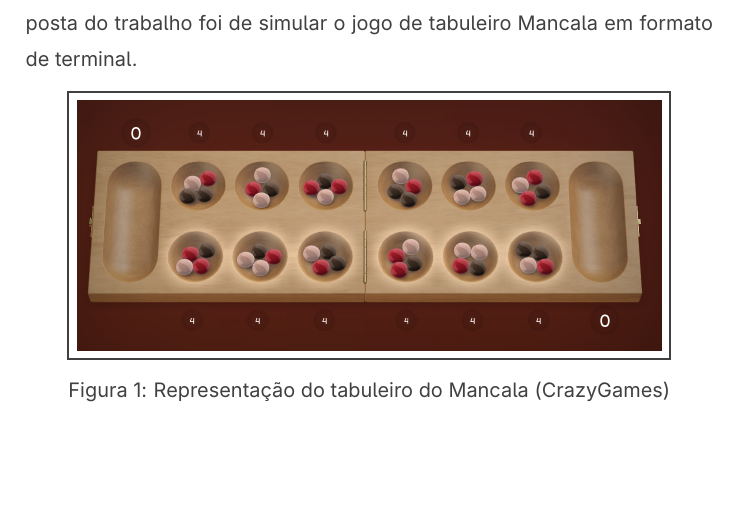
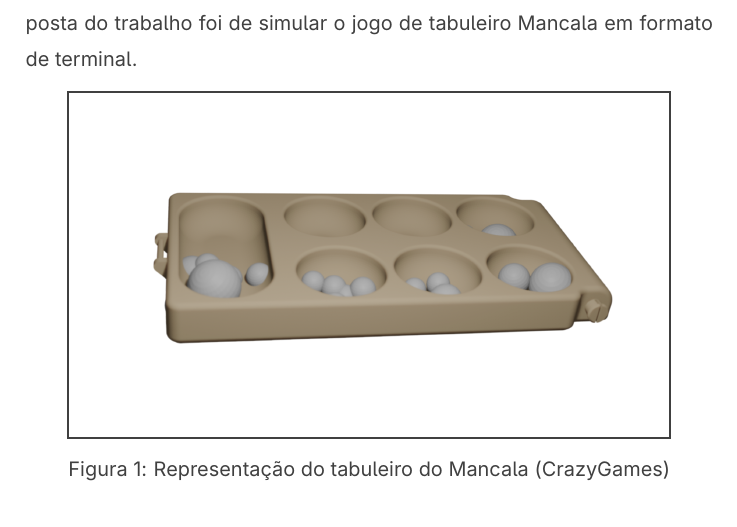
Before and after one commit to lyszt/Mancala, a LaTeX document (Relatório/joaoluisalmeidasantos_20240002408.tex): part of page 3 of 8, cut so that both start at the same text, the shorter picture padded with empty space. Compiled offline with pdfLaTeX.

Commit message:
nova imagem renderizada no blender

```diff
--- a/Relatório/joaoluisalmeidasantos_20240002408.tex
+++ b/Relatório/joaoluisalmeidasantos_20240002408.tex
@@ -66,7 +66,7 @@ Este relatório descreve o desenvolvimento de uma implementação do jogo Mancal
 	\centering
 	\setlength{\fboxrule}{1pt}
 	\setlength{\fboxsep}{4pt}
-	\fbox{\includegraphics[width=0.85\textwidth]{Imagens/tabuleiro.png}}
+	\fbox{\includegraphics[width=0.85\textwidth]{Imagens/tabuleiro3dblender.png}}
 	\caption{Representação do tabuleiro do Mancala (CrazyGames)}
 	\label{fig:tabuleiro}
 \end{figure}
```
Also changed, not shown: Relatório/Imagens/tabuleiro3dblender.png (added).
